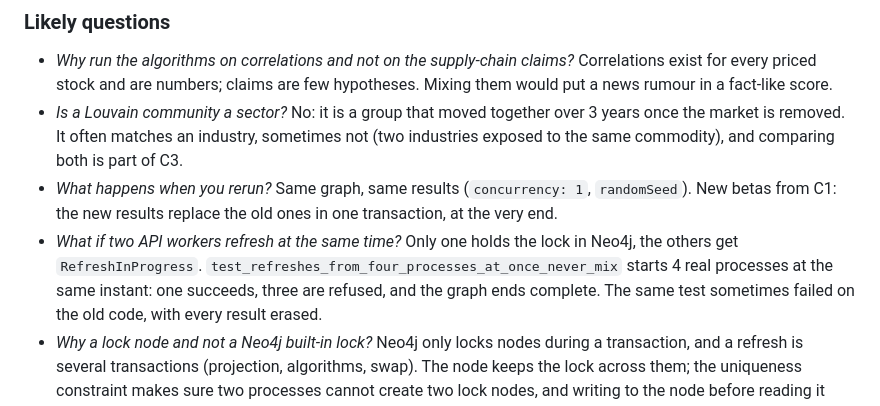
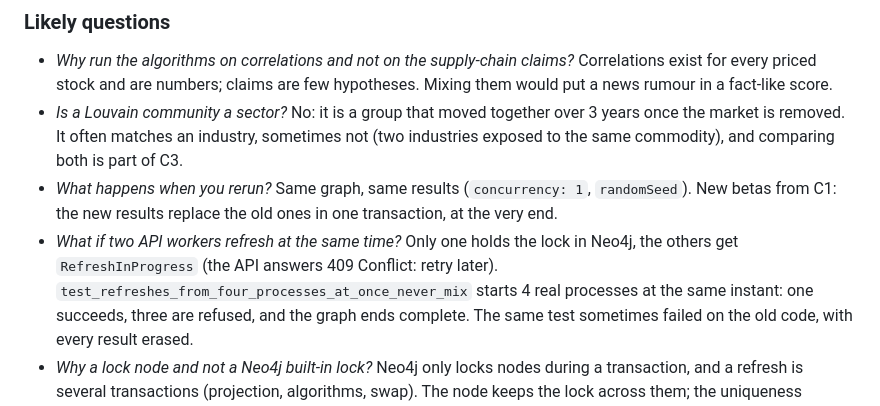
Before and after one commit to Polluxgnr/shockgraph-pea, a Markdown page: docs/defense/c.md, the part around the change. Drawn GitHub-style.

```diff
--- a/docs/defense/c.md
+++ b/docs/defense/c.md
@@ -217,7 +217,7 @@ network", not "same company profile".
 - *What happens when you rerun?* Same graph, same results (`concurrency: 1`, `randomSeed`). New betas from C1:
   the new results replace the old ones in one transaction, at the very end.
 - *What if two API workers refresh at the same time?* Only one holds the lock in Neo4j, the others get
-  `RefreshInProgress`. `test_refreshes_from_four_processes_at_once_never_mix` starts 4 real processes at the same
+  `RefreshInProgress` (the API answers 409 Conflict: retry later). `test_refreshes_from_four_processes_at_once_never_mix` starts 4 real processes at the same
   instant: one succeeds, three are refused, and the graph ends complete. The same test sometimes failed on the old
   code, with every result erased.
 - *Why a lock node and not a Neo4j built-in lock?* Neo4j only locks nodes during a transaction, and a refresh is
```
Also changed, not shown: docs/decisions/c.md (+1 -1 lines).
